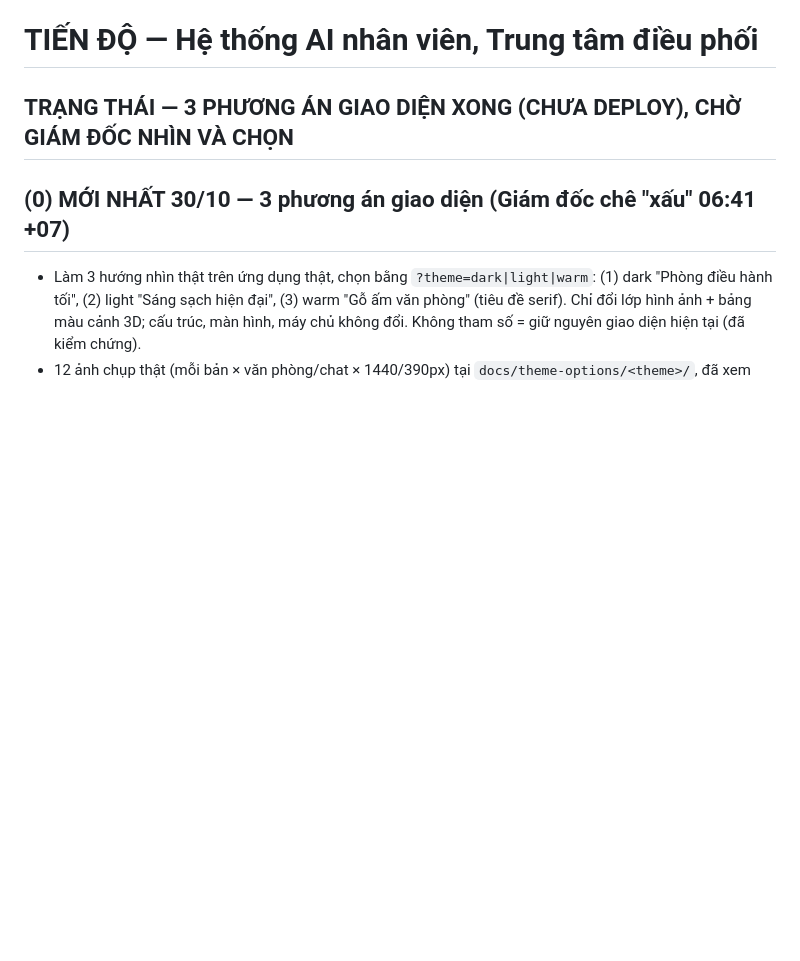
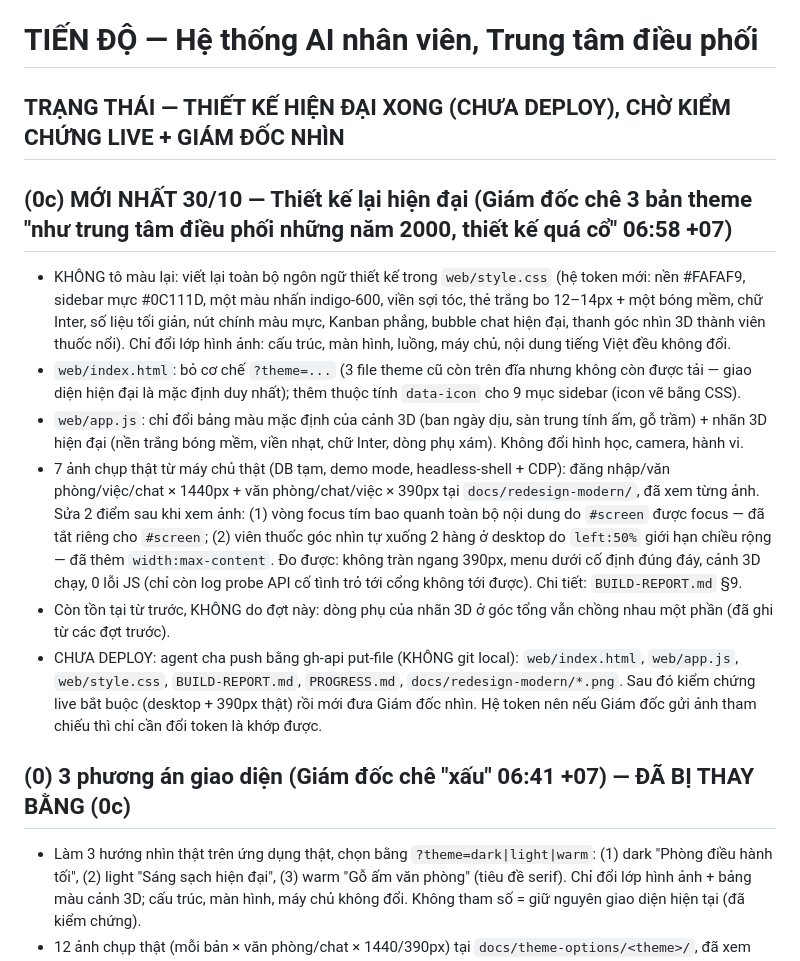
Before and after one commit to chungdenroi/ai-office-3d, a Markdown page: PROGRESS.md, the part around the change. Rendered like a GitHub page; blank space fills up the shorter version.

Commit message:
Thiet ke hien dai: PROGRESS.md

```diff
--- a/PROGRESS.md
+++ b/PROGRESS.md
@@ -1,8 +1,39 @@
 # TIẾN ĐỘ — Hệ thống AI nhân viên, Trung tâm điều phối
 
-## TRẠNG THÁI — 3 PHƯƠNG ÁN GIAO DIỆN XONG (CHƯA DEPLOY), CHỜ GIÁM ĐỐC NHÌN VÀ CHỌN
+## TRẠNG THÁI — THIẾT KẾ HIỆN ĐẠI XONG (CHƯA DEPLOY), CHỜ KIỂM CHỨNG LIVE + GIÁM ĐỐC NHÌN
 
-## (0) MỚI NHẤT 30/10 — 3 phương án giao diện (Giám đốc chê "xấu" 06:41 +07)
+## (0c) MỚI NHẤT 30/10 — Thiết kế lại hiện đại (Giám đốc chê 3 bản theme "như trung tâm điều phối những năm 2000, thiết kế quá cổ" 06:58 +07)
+
+- KHÔNG tô màu lại: viết lại toàn bộ ngôn ngữ thiết kế trong `web/style.css`
+  (hệ token mới: nền #FAFAF9, sidebar mực #0C111D, một màu nhấn indigo-600,
+  viền sợi tóc, thẻ trắng bo 12–14px + một bóng mềm, chữ Inter, số liệu tối
+  giản, nút chính màu mực, Kanban phẳng, bubble chat hiện đại, thanh góc nhìn
+  3D thành viên thuốc nổi). Chỉ đổi lớp hình ảnh: cấu trúc, màn hình, luồng,
+  máy chủ, nội dung tiếng Việt đều không đổi.
+- `web/index.html`: bỏ cơ chế `?theme=...` (3 file theme cũ còn trên đĩa nhưng
+  không còn được tải — giao diện hiện đại là mặc định duy nhất); thêm thuộc
+  tính `data-icon` cho 9 mục sidebar (icon vẽ bằng CSS).
+- `web/app.js`: chỉ đổi bảng màu mặc định của cảnh 3D (ban ngày dịu, sàn
+  trung tính ấm, gỗ trầm) + nhãn 3D hiện đại (nền trắng bóng mềm, viền nhạt,
+  chữ Inter, dòng phụ xám). Không đổi hình học, camera, hành vi.
+- 7 ảnh chụp thật từ máy chủ thật (DB tạm, demo mode, headless-shell + CDP):
+  đăng nhập/văn phòng/việc/chat × 1440px + văn phòng/chat/việc × 390px tại
+  `docs/redesign-modern/`, đã xem từng ảnh. Sửa 2 điểm sau khi xem ảnh:
+  (1) vòng focus tím bao quanh toàn bộ nội dung do `#screen` được focus —
+  đã tắt riêng cho `#screen`; (2) viên thuốc góc nhìn tự xuống 2 hàng ở
+  desktop do `left:50%` giới hạn chiều rộng — đã thêm `width:max-content`.
+  Đo được: không tràn ngang 390px, menu dưới cố định đúng đáy, cảnh 3D chạy,
+  0 lỗi JS (chỉ còn log probe API cố tình trỏ tới cổng không tới được).
+  Chi tiết: `BUILD-REPORT.md` §9.
+- Còn tồn tại từ trước, KHÔNG do đợt này: dòng phụ của nhãn 3D ở góc tổng
+  vẫn chồng nhau một phần (đã ghi từ các đợt trước).
+- CHƯA DEPLOY: agent cha push bằng gh-api put-file (KHÔNG git local):
+  `web/index.html`, `web/app.js`, `web/style.css`, `BUILD-REPORT.md`,
+  `PROGRESS.md`, `docs/redesign-modern/*.png`. Sau đó kiểm chứng live bắt
+  buộc (desktop + 390px thật) rồi mới đưa Giám đốc nhìn. Hệ token nên nếu
+  Giám đốc gửi ảnh tham chiếu thì chỉ cần đổi token là khớp được.
+
+## (0) 3 phương án giao diện (Giám đốc chê "xấu" 06:41 +07) — ĐÃ BỊ THAY BẰNG (0c)
 
 - Làm 3 hướng nhìn thật trên ứng dụng thật, chọn bằng `?theme=dark|light|warm`:
   (1) dark "Phòng điều hành tối", (2) light "Sáng sạch hiện đại",
```
